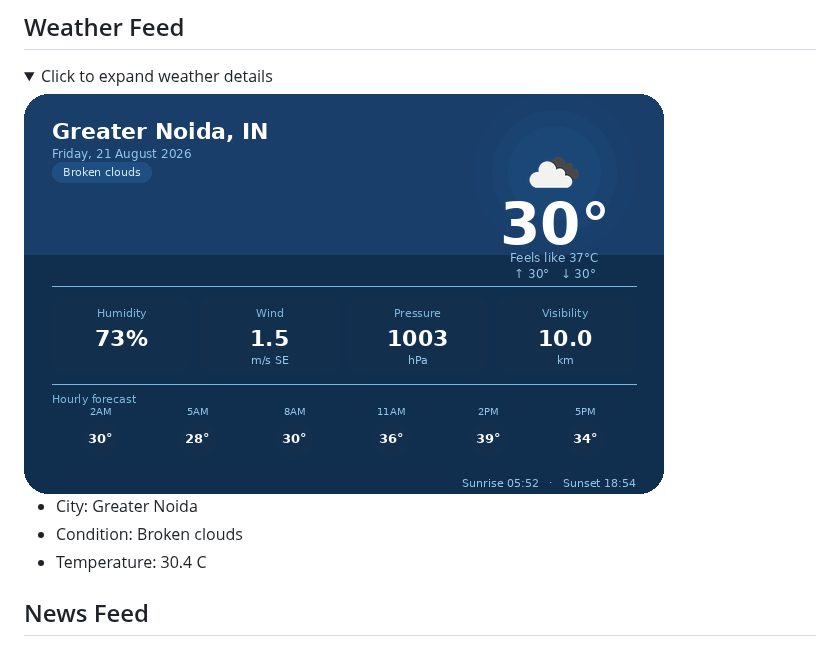
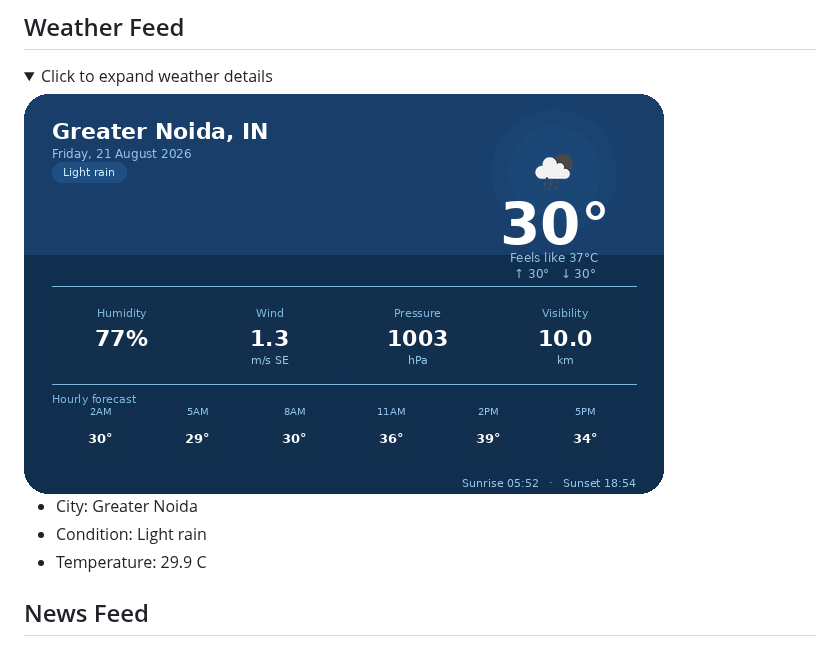
Before and after one commit to rtk-rnjn/rtk-rnjn, a Markdown page: README.md, the part around one of its changes. Rendered like a GitHub page; pictures changed too: generated/weather_card.png; folded sections open.

Commit message:
chore: auto-update README

```diff
--- a/README.md
+++ b/README.md
@@ -30,8 +30,8 @@ Building projects, automations, and experiments. This README refreshes itself wi
 <img src="generated/weather_card.png" alt="Weather Card" />
 
 - City: Greater Noida
-- Condition: Broken clouds
-- Temperature: 30.4 C
+- Condition: Light rain
+- Temperature: 29.9 C
 </details>
 
 ## News Feed
```
Also changed, not shown: other parts of README.md (+3 -3 lines).
